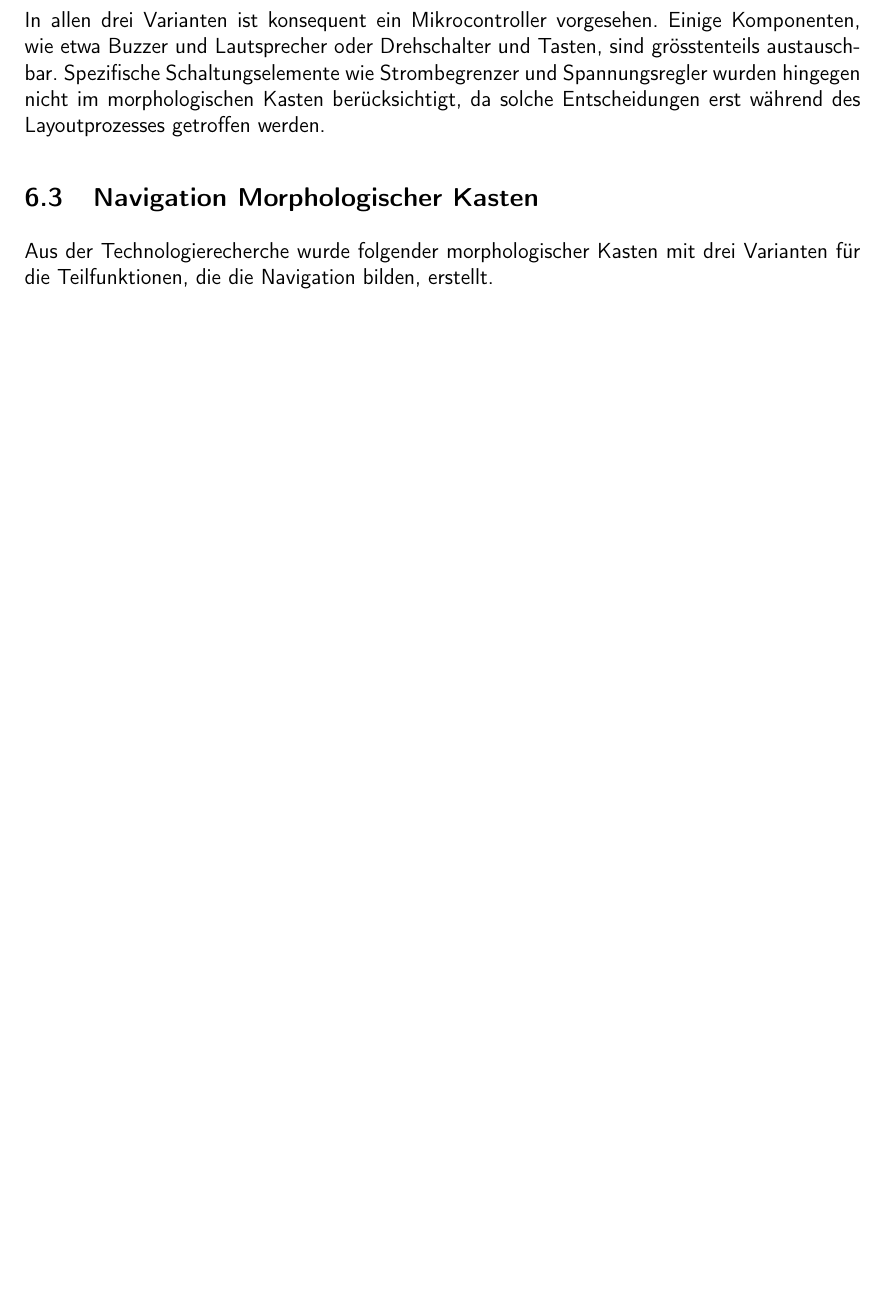
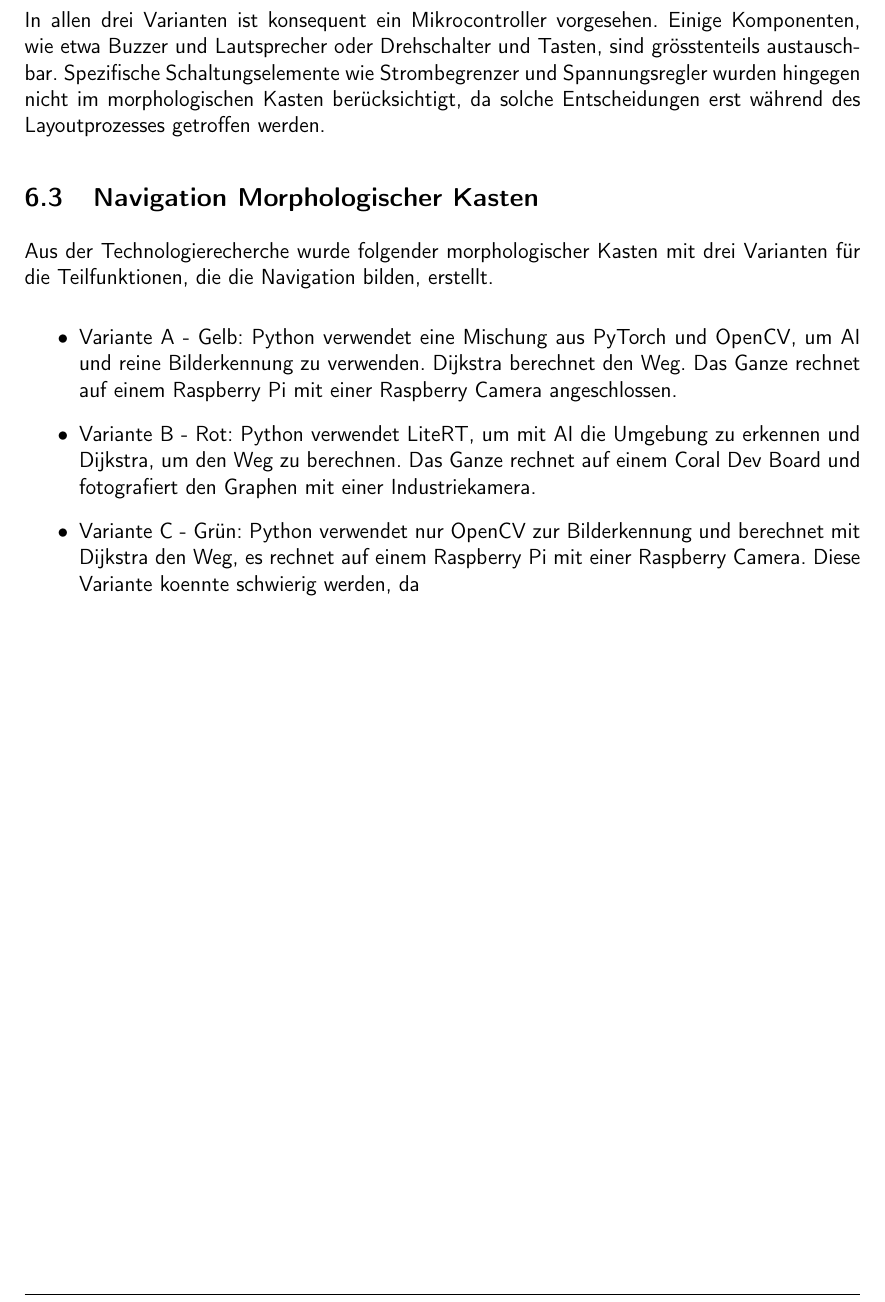
Before and after one commit to ameyer3/hslu-pren-1, a LaTeX document (main.tex, which reads parts/06-konzept-varianten.tex): part of page 43 of 80, cut so that both start at the same text, the shorter picture padded with empty space. Compiled offline with XeLaTeX.

Commit message:
Changes from Overleaf

```diff
--- a/parts/06-konzept-varianten.tex
+++ b/parts/06-konzept-varianten.tex
@@ -45,6 +45,12 @@ In allen drei Varianten ist konsequent ein Mikrocontroller vorgesehen. Einige Ko
 \subsection{Navigation Morphologischer Kasten}
 
 Aus der Technologierecherche wurde folgender morphologischer Kasten mit drei Varianten für die Teilfunktionen, die die Navigation bilden, erstellt.
+
+\begin{itemize}
+     \item Variante A - Gelb: Python verwendet eine Mischung aus PyTorch und OpenCV, um AI und reine Bilderkennung zu verwenden. Dijkstra berechnet den Weg. Das Ganze rechnet auf einem Raspberry Pi mit einer Raspberry Camera angeschlossen.
+    \item  Variante B - Rot: Python verwendet LiteRT, um mit AI die Umgebung zu erkennen und Dijkstra, um den Weg zu berechnen. Das Ganze rechnet auf einem Coral Dev Board und fotografiert den Graphen mit einer Industriekamera.
+    \item Variante C - Grün: Python verwendet nur OpenCV zur Bilderkennung und berechnet mit Dijkstra den Weg, es rechnet auf einem Raspberry Pi mit einer Raspberry Camera. Diese Variante koennte schwierig werden, da
+\end{itemize}
 
 \begin{table}[H]
 \centering
```
